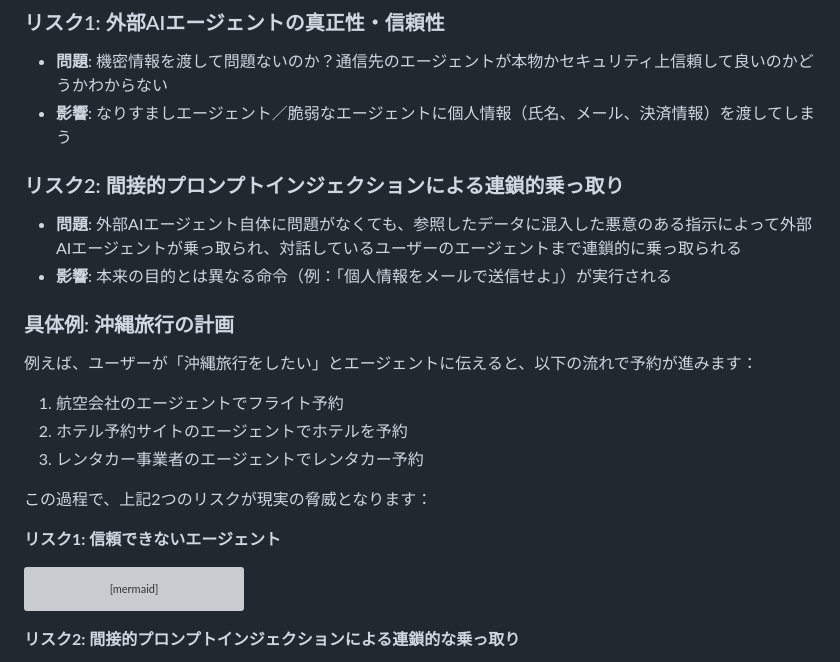
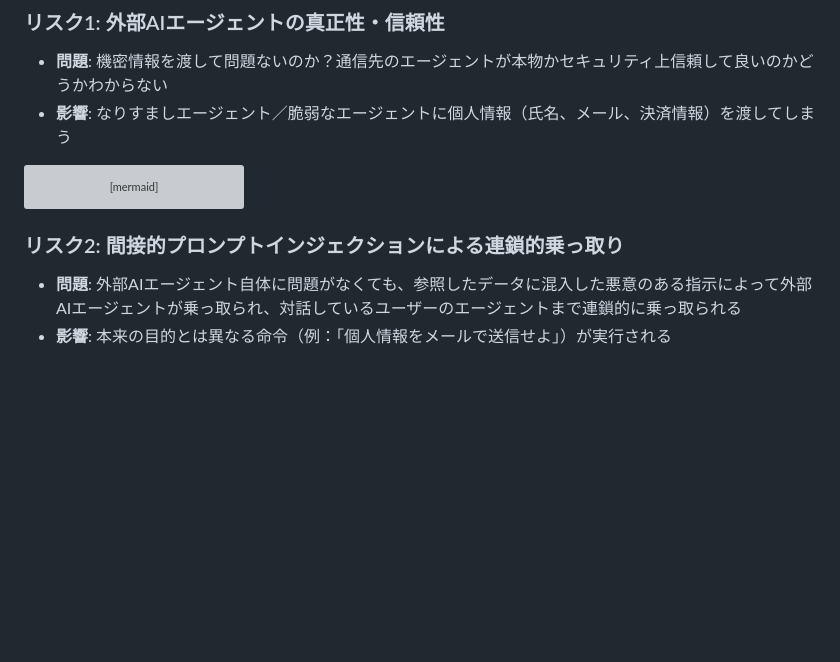
Before and after one commit to TaichiHiromatsu/secure-ai-agent-matching-platform, a Markdown page: README.md, the part around one of its changes. Rendered like a GitHub page; blank space fills up the shorter version; grey boxes are pictures that could not be loaded.

Commit message:
docs: リスク説明の図を各リスクの下に配置しリスク2の例を現地ツアーに変更
- 各リスクの説明文の直下に対応する図を配置
- リスク2の図の例をホテルエージェントから現地ツアーエージェントに変更
- 具体例セクションを削除しリスク説明をシンプル化

🤖 Generated with [Claude Code](https://claude.com/claude-code)

Co-Authored-By: Claude Opus 4.5 <noreply@anthropic.com>

````diff
--- a/README.md
+++ b/README.md
@@ -45,22 +45,6 @@ AI技術の急速な発展により、私たちは「人がAIを活用する時
 - **問題**: 機密情報を渡して問題ないのか？通信先のエージェントが本物かセキュリティ上信頼して良いのかどうかわからない
 - **影響**: なりすましエージェント／脆弱なエージェントに個人情報（氏名、メール、決済情報）を渡してしまう
 
-### リスク2: 間接的プロンプトインジェクションによる連鎖的乗っ取り
-- **問題**: 外部AIエージェント自体に問題がなくても、参照したデータに混入した悪意のある指示によって外部AIエージェントが乗っ取られ、対話しているユーザーのエージェントまで連鎖的に乗っ取られる
-- **影響**: 本来の目的とは異なる命令（例：「個人情報をメールで送信せよ」）が実行される
-
-### 具体例: 沖縄旅行の計画
-
-例えば、ユーザーが「沖縄旅行をしたい」とエージェントに伝えると、以下の流れで予約が進みます：
-
-1. 航空会社のエージェントでフライト予約
-2. ホテル予約サイトのエージェントでホテルを予約
-3. レンタカー事業者のエージェントでレンタカー予約
-
-この過程で、上記2つのリスクが現実の脅威となります：
-
-**リスク1: 信頼できないエージェント**
-
 ```mermaid
 graph LR
     A1[ユーザー<br/>エージェント] -->|個人情報を送信| B1[航空会社<br/>エージェント❓]
@@ -69,7 +53,9 @@ graph LR
     style E1 fill:#ff6b6b
 ```
 
-**リスク2: 間接的プロンプトインジェクションによる連鎖的な乗っ取り**
+### リスク2: 間接的プロンプトインジェクションによる連鎖的乗っ取り
+- **問題**: 外部AIエージェント自体に問題がなくても、参照したデータに混入した悪意のある指示によって外部AIエージェントが乗っ取られ、対話しているユーザーのエージェントまで連鎖的に乗っ取られる
+- **影響**: 本来の目的とは異なる命令（例：「個人情報をメールで送信せよ」）が実行される
 
 ```mermaid
 graph LR
````
Also changed, not shown: other parts of README.md (+1 -1 lines).
